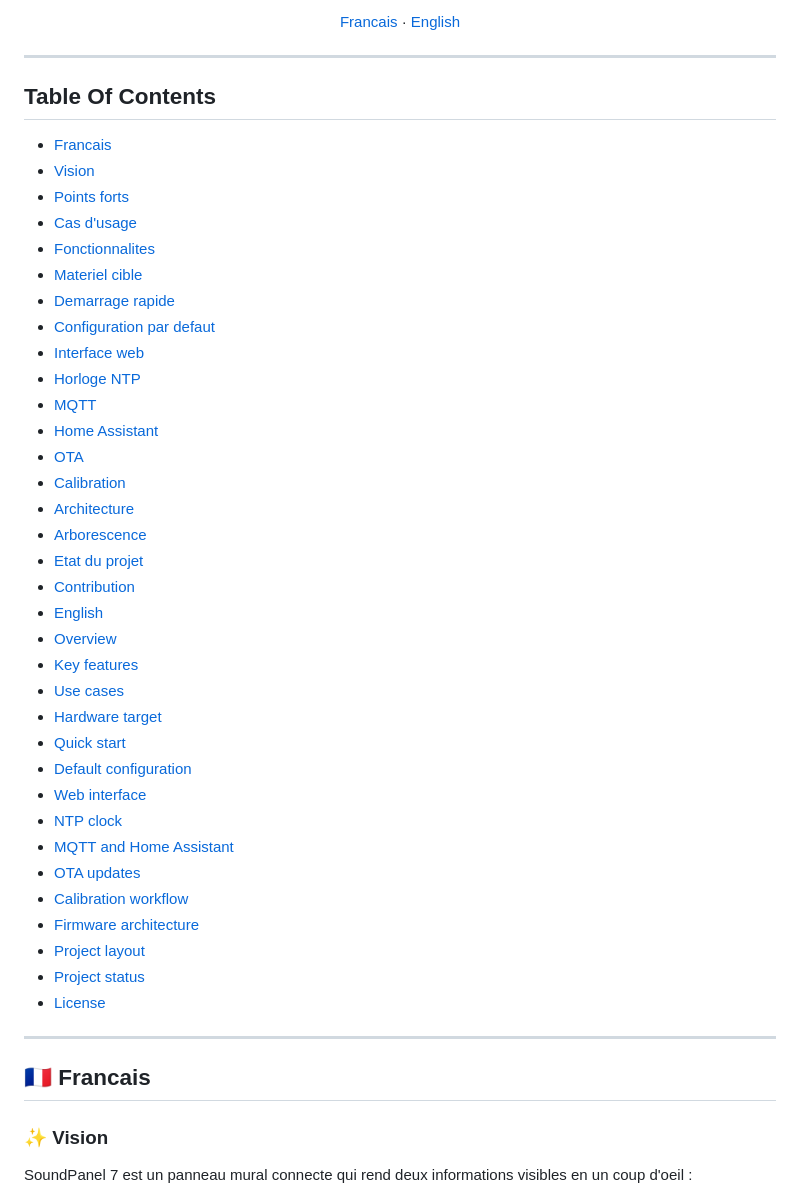
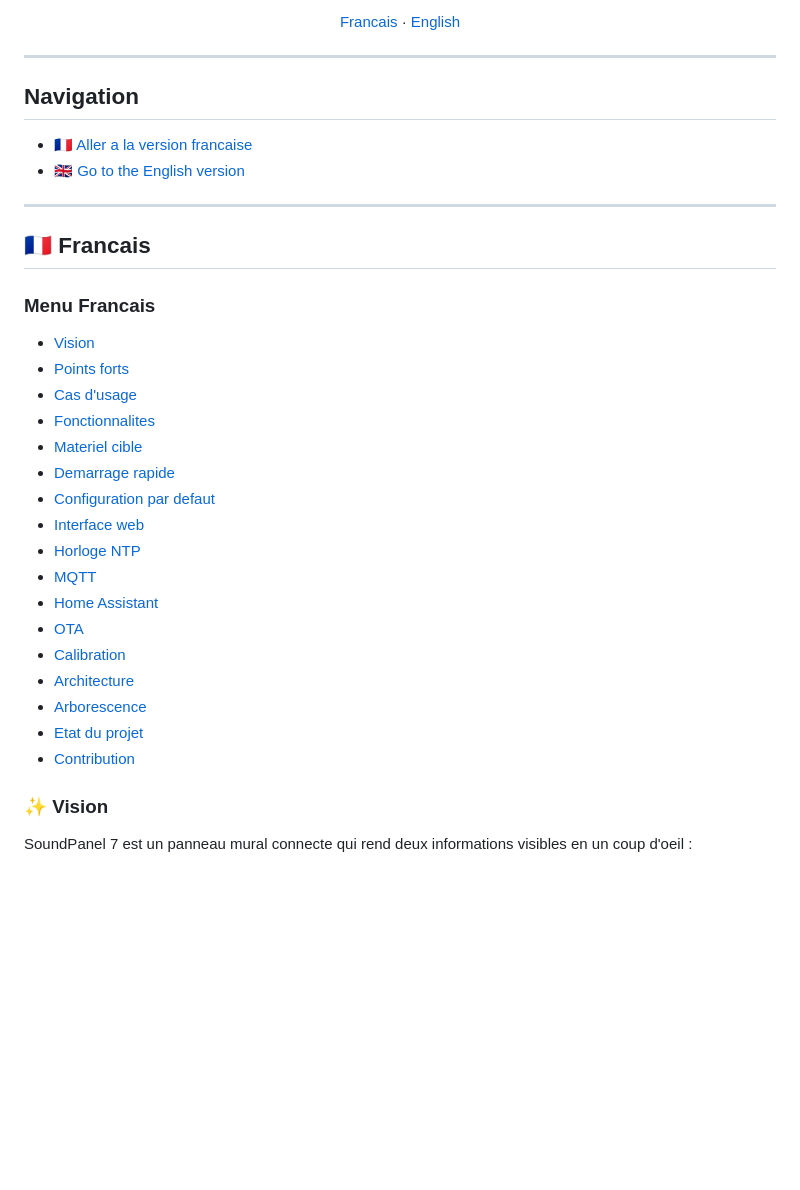
Before and after one commit to jjtronics/SoundPanel7, a Markdown page: README.md, the part around one of its changes. Rendered like a GitHub page; blank space fills up the shorter version.

Commit message:
correction readme

```diff
--- a/README.md
+++ b/README.md
@@ -15,45 +15,34 @@
 
 ---
 
-## Table Of Contents
+## Navigation
 
-- [Francais](#francais)
-- [Vision](#vision)
-- [Points forts](#points-forts)
-- [Cas d'usage](#cas-dusage)
-- [Fonctionnalites](#fonctionnalites)
-- [Materiel cible](#materiel-cible)
-- [Demarrage rapide](#demarrage-rapide)
-- [Configuration par defaut](#configuration-par-defaut)
-- [Interface web](#interface-web)
-- [Horloge NTP](#horloge-ntp)
-- [MQTT](#mqtt)
-- [Home Assistant](#home-assistant)
-- [OTA](#ota)
-- [Calibration](#calibration)
-- [Architecture](#architecture)
-- [Arborescence](#arborescence)
-- [Etat du projet](#etat-du-projet)
-- [Contribution](#contribution)
-- [English](#english)
-- [Overview](#overview)
-- [Key features](#key-features)
-- [Use cases](#use-cases)
-- [Hardware target](#hardware-target)
-- [Quick start](#quick-start)
-- [Default configuration](#default-configuration)
-- [Web interface](#web-interface)
-- [NTP clock](#ntp-clock)
-- [MQTT and Home Assistant](#mqtt-and-home-assistant)
-- [OTA updates](#ota-updates)
-- [Calibration workflow](#calibration-workflow)
-- [Firmware architecture](#firmware-architecture)
-- [Project layout](#project-layout)
-- [Project status](#project-status)
-- [License](#license)
+- [🇫🇷 Aller a la version francaise](#francais)
+- [🇬🇧 Go to the English version](#english)
 
 ---
 
 <a id="francais" name="francais"></a>
 
 ## 🇫🇷 Francais
+
+### Menu Francais
+
+- [Vision](#fr-vision)
+- [Points forts](#fr-points-forts)
+- [Cas d'usage](#fr-cas-dusage)
+- [Fonctionnalites](#fr-fonctionnalites)
+- [Materiel cible](#fr-materiel-cible)
+- [Demarrage rapide](#fr-demarrage-rapide)
+- [Configuration par defaut](#fr-configuration-par-defaut)
+- [Interface web](#fr-interface-web)
+- [Horloge NTP](#fr-horloge-ntp)
+- [MQTT](#fr-mqtt)
+- [Home Assistant](#fr-home-assistant)
+- [OTA](#fr-ota)
+- [Calibration](#fr-calibration)
+- [Architecture](#fr-architecture)
+- [Arborescence](#fr-arborescence)
+- [Etat du projet](#fr-etat-du-projet)
+- [Contribution](#fr-contribution)
+
```
Also changed, not shown: other parts of README.md (+81 -0 lines).
